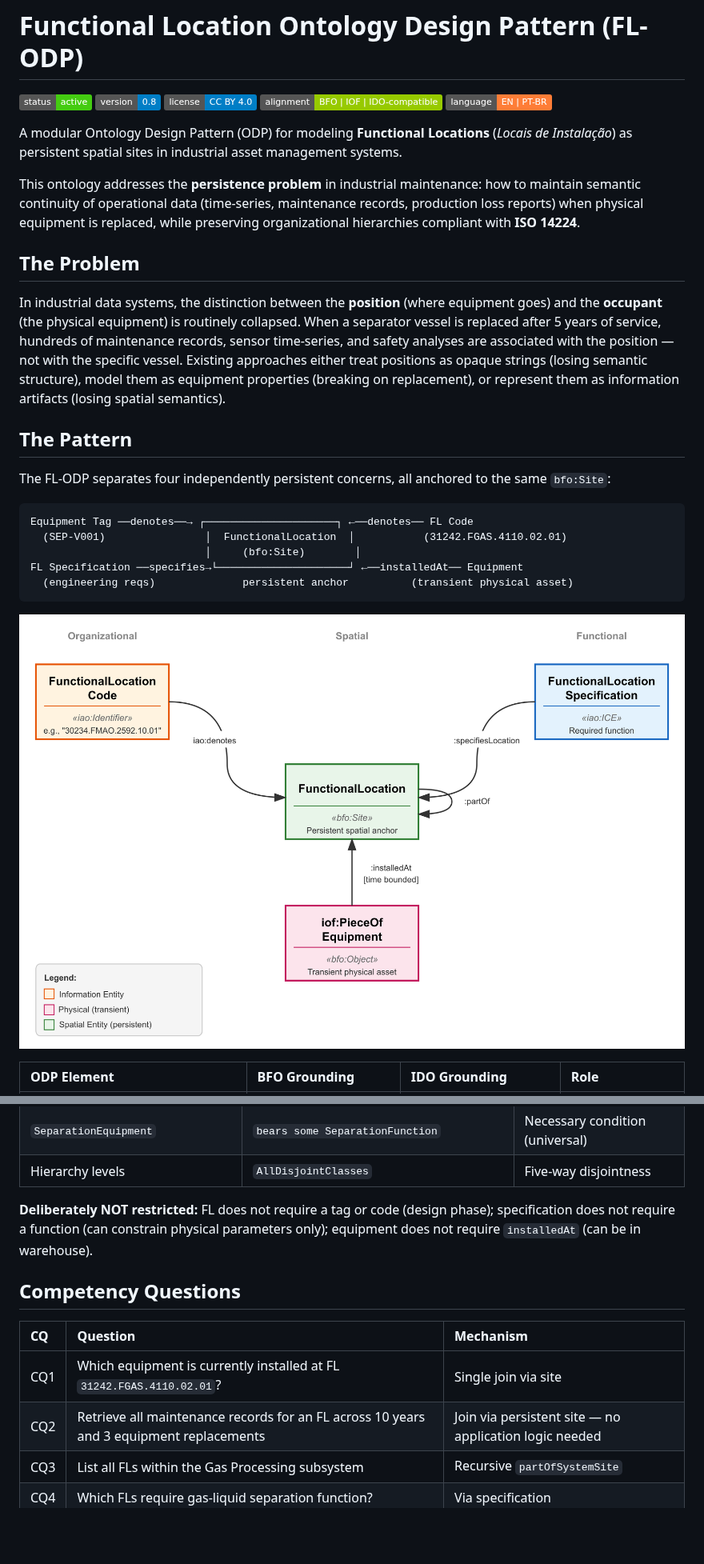
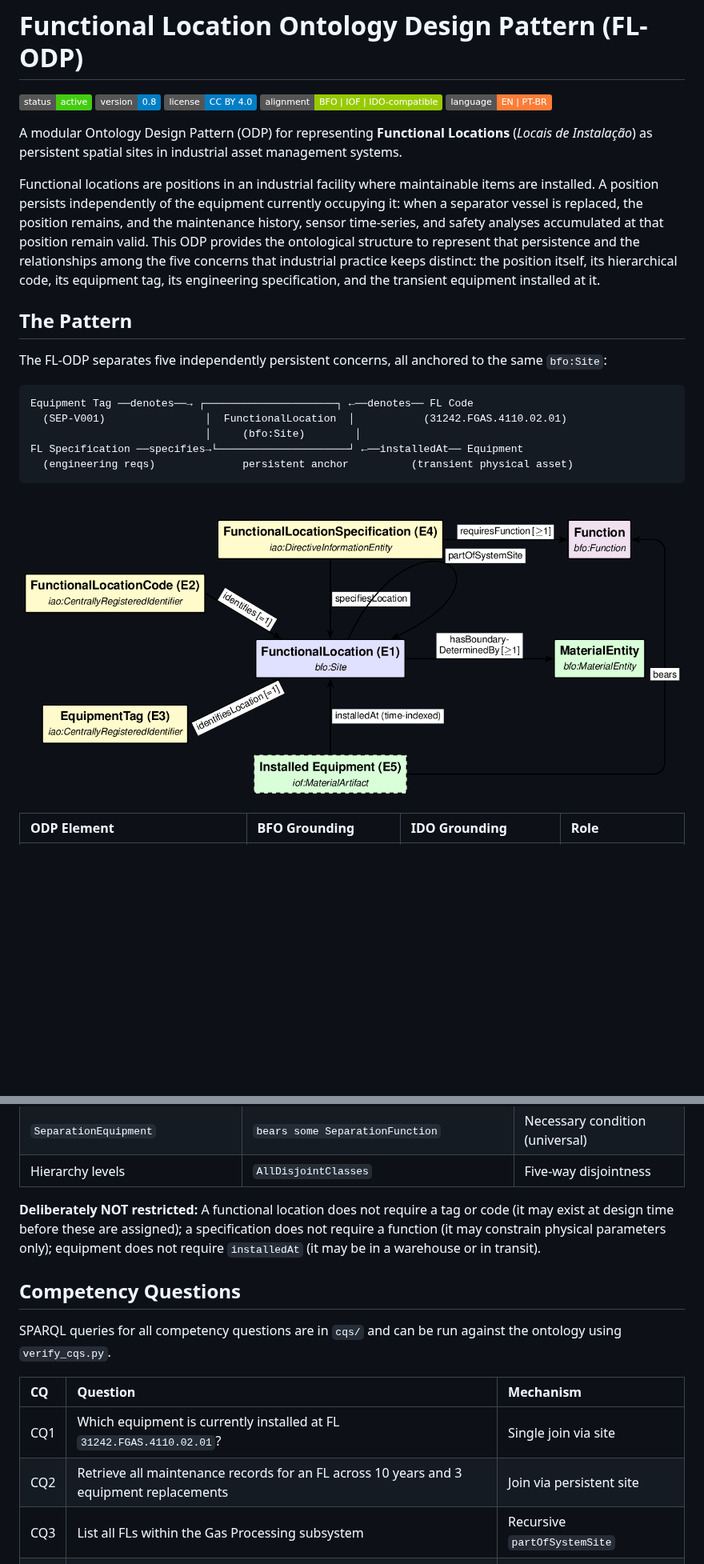
Before and after one commit to BDI-UFRGS/odp-functional-location, a Markdown page: README.md, 2 parts joined by grey strips. Shown at 80% size. Rendered like a GitHub page; pictures changed too: figures/odp-diagram.png; badges without logos; blank space fills up the shorter version.

````diff
--- a/README.md
+++ b/README.md
@@ -6,17 +6,13 @@
 ![Alignment](https://img.shields.io/badge/alignment-BFO%20%7C%20IOF%20%7C%20IDO--compatible-green)
 ![Language](https://img.shields.io/badge/language-EN%20%7C%20PT--BR-orange)
 
-A modular Ontology Design Pattern (ODP) for modeling **Functional Locations** (*Locais de Instalação*) as persistent spatial sites in industrial asset management systems.
+A modular Ontology Design Pattern (ODP) for representing **Functional Locations** (*Locais de Instalação*) as persistent spatial sites in industrial asset management systems.
 
-This ontology addresses the **persistence problem** in industrial maintenance: how to maintain semantic continuity of operational data (time-series, maintenance records, production loss reports) when physical equipment is replaced, while preserving organizational hierarchies compliant with **ISO 14224**.
-
-## The Problem
-
-In industrial data systems, the distinction between the **position** (where equipment goes) and the **occupant** (the physical equipment) is routinely collapsed. When a separator vessel is replaced after 5 years of service, hundreds of maintenance records, sensor time-series, and safety analyses are associated with the position — not with the specific vessel. Existing approaches either treat positions as opaque strings (losing semantic structure), model them as equipment properties (breaking on replacement), or represent them as information artifacts (losing spatial semantics).
+Functional locations are positions in an industrial facility where maintainable items are installed. A position persists independently of the equipment currently occupying it: when a separator vessel is replaced, the position remains, and the maintenance history, sensor time-series, and safety analyses accumulated at that position remain valid. This ODP provides the ontological structure to represent that persistence and the relationships among the five concerns that industrial practice keeps distinct: the position itself, its hierarchical code, its equipment tag, its engineering specification, and the transient equipment installed at it.
 
 ## The Pattern
 
-The FL-ODP separates four independently persistent concerns, all anchored to the same `bfo:Site`:
+The FL-ODP separates five independently persistent concerns, all anchored to the same `bfo:Site`:
 
 ```
 Equipment Tag ──denotes──→ ┌─────────────────────┐ ←──denotes── FL Code
@@ -93,14 +89,16 @@ The ontology includes restricting axioms beyond simple taxonomy:
 | `SeparationEquipment` | `bears some SeparationFunction` | Necessary condition (universal) |
 | Hierarchy levels | `AllDisjointClasses` | Five-way disjointness |
 
-**Deliberately NOT restricted:** FL does not require a tag or code (design phase); specification does not require a function (can constrain physical parameters only); equipment does not require `installedAt` (can be in warehouse).
+**Deliberately NOT restricted:** A functional location does not require a tag or code (it may exist at design time before these are assigned); a specification does not require a function (it may constrain physical parameters only); equipment does not require `installedAt` (it may be in a warehouse or in transit).
 
 ## Competency Questions
+
+SPARQL queries for all competency questions are in `cqs/` and can be run against the ontology using `verify_cqs.py`.
 
 | CQ | Question | Mechanism |
 |:---|:---|:---|
 | CQ1 | Which equipment is currently installed at FL `31242.FGAS.4110.02.01`? | Single join via site |
-| CQ2 | Retrieve all maintenance records for an FL across 10 years and 3 equipment replacements | Join via persistent site — no application logic needed |
+| CQ2 | Retrieve all maintenance records for an FL across 10 years and 3 equipment replacements | Join via persistent site |
 | CQ3 | List all FLs within the Gas Processing subsystem | Recursive `partOfSystemSite` |
 | CQ4 | Which FLs require gas-liquid separation function? | Via specification |
 | CQ5 | Which equipment is within 10m of an FL? | Coordinate data on site |
````
Also changed, not shown: other parts of README.md (+25 -31 lines).
